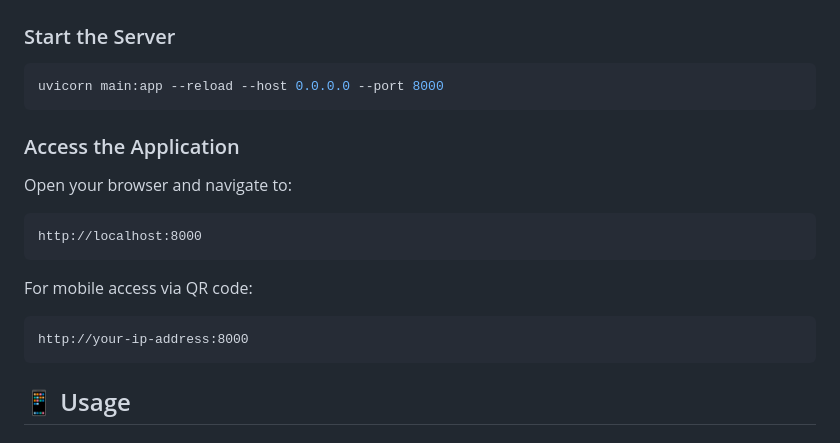
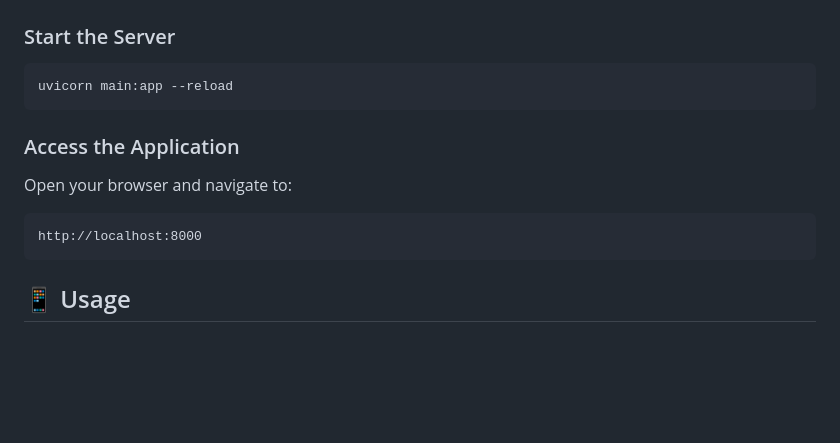
Before and after one commit to AsmaAfzi/AI-LAB-Retail-Store-Detection, a Markdown page: README.md, the part around the change. Rendered like a GitHub page; blank space fills up the shorter version.

Commit message:
Update README with server command and usage details
Removed mobile access instructions and adjusted server command.

````diff
--- a/README.md
+++ b/README.md
@@ -102,7 +102,7 @@ retail-inventory-scanner/
 ### Start the Server
 
 ```bash
-uvicorn main:app --reload --host 0.0.0.0 --port 8000
+uvicorn main:app --reload
 ```
 
 ### Access the Application
@@ -112,10 +112,6 @@ Open your browser and navigate to:
 http://localhost:8000
 ```
 
-For mobile access via QR code:
-```
-http://your-ip-address:8000
-```
 
 ## 📱 Usage
 
````
